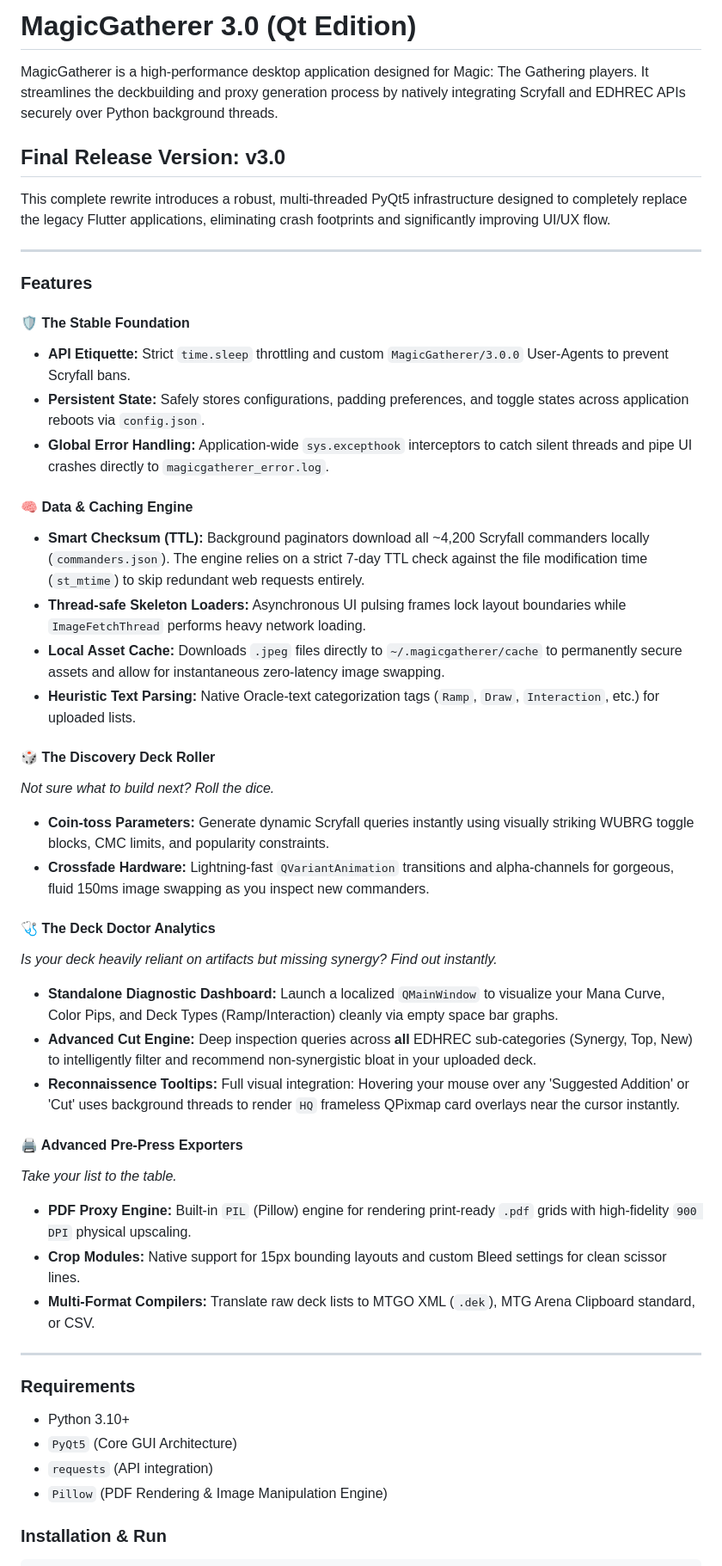
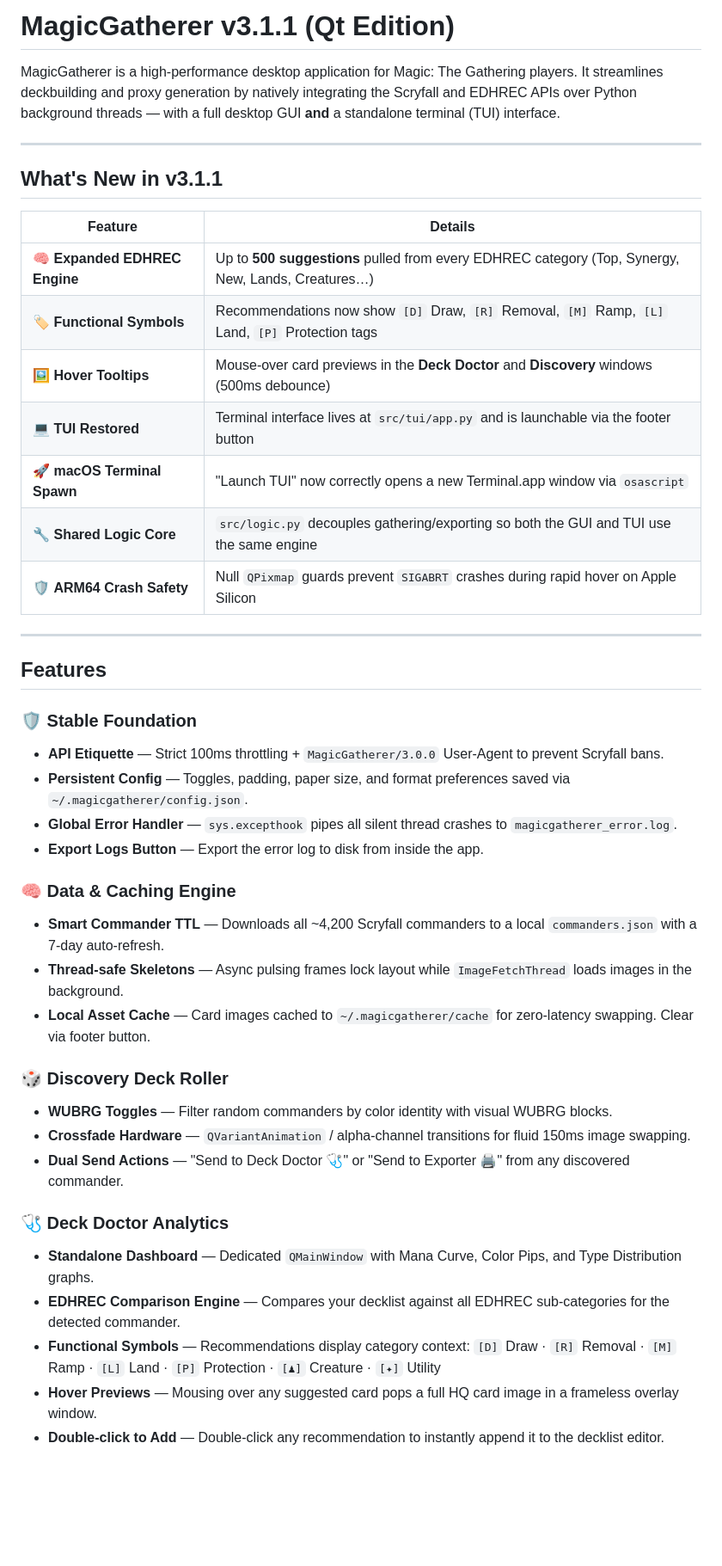
Before and after one commit to kiluae/MagicGatherer, a Markdown page: magic_gatherer_qt/README.md, the part around one of its changes. Shown at 86% size. GitHub-like rendering; blank space fills up the shorter version.

Commit message:
docs: update README for v3.1.1 - EDHREC engine, TUI, hover tooltips, macOS launch fix

```diff
--- a/magic_gatherer_qt/README.md
+++ b/magic_gatherer_qt/README.md
@@ -1,50 +1,45 @@
-# MagicGatherer 3.0 (Qt Edition)
+# MagicGatherer v3.1.1 (Qt Edition)
 
-MagicGatherer is a high-performance desktop application designed for Magic: The Gathering players. It streamlines the deckbuilding and proxy generation process by natively integrating Scryfall and EDHREC APIs securely over Python background threads.
-
-## Final Release Version: v3.0
-
-This complete rewrite introduces a robust, multi-threaded PyQt5 infrastructure designed to completely replace the legacy Flutter applications, eliminating crash footprints and significantly improving UI/UX flow.
+MagicGatherer is a high-performance desktop application for Magic: The Gathering players. It streamlines deckbuilding and proxy generation by natively integrating the Scryfall and EDHREC APIs over Python background threads — with a full desktop GUI **and** a standalone terminal (TUI) interface.
 
 ---
 
-### Features
+## What's New in v3.1.1
 
-#### 🛡️ The Stable Foundation
-- **API Etiquette:** Strict `time.sleep` throttling and custom `MagicGatherer/3.0.0` User-Agents to prevent Scryfall bans.
-- **Persistent State:** Safely stores configurations, padding preferences, and toggle states across application reboots via `config.json`.
-- **Global Error Handling:** Application-wide `sys.excepthook` interceptors to catch silent threads and pipe UI crashes directly to `magicgatherer_error.log`.
-
-#### 🧠 Data & Caching Engine
-- **Smart Checksum (TTL):** Background paginators download all ~4,200 Scryfall commanders locally (`commanders.json`). The engine relies on a strict 7-day TTL check against the file modification time (`st_mtime`) to skip redundant web requests entirely.
-- **Thread-safe Skeleton Loaders:** Asynchronous UI pulsing frames lock layout boundaries while `ImageFetchThread` performs heavy network loading.
-- **Local Asset Cache:** Downloads `.jpeg` files directly to `~/.magicgatherer/cache` to permanently secure assets and allow for instantaneous zero-latency image swapping.
-- **Heuristic Text Parsing:** Native Oracle-text categorization tags (`Ramp`, `Draw`, `Interaction`, etc.) for uploaded lists.
-
-#### 🎲 The Discovery Deck Roller
-*Not sure what to build next? Roll the dice.*
-- **Coin-toss Parameters:** Generate dynamic Scryfall queries instantly using visually striking WUBRG toggle blocks, CMC limits, and popularity constraints.
-- **Crossfade Hardware:** Lightning-fast `QVariantAnimation` transitions and alpha-channels for gorgeous, fluid 150ms image swapping as you inspect new commanders.
-
-#### 🩺 The Deck Doctor Analytics
-*Is your deck heavily reliant on artifacts but missing synergy? Find out instantly.*
-- **Standalone Diagnostic Dashboard:** Launch a localized `QMainWindow` to visualize your Mana Curve, Color Pips, and Deck Types (Ramp/Interaction) cleanly via empty space bar graphs.
-- **Advanced Cut Engine:** Deep inspection queries across **all** EDHREC sub-categories (Synergy, Top, New) to intelligently filter and recommend non-synergistic bloat in your uploaded deck.
-- **Reconnaissence Tooltips:** Full visual integration: Hovering your mouse over any 'Suggested Addition' or 'Cut' uses background threads to render `HQ` frameless QPixmap card overlays near the cursor instantly.
-
-#### 🖨️ Advanced Pre-Press Exporters
-*Take your list to the table.*
-- **PDF Proxy Engine:** Built-in `PIL` (Pillow) engine for rendering print-ready `.pdf` grids with high-fidelity `900 DPI` physical upscaling.
-- **Crop Modules:** Native support for 15px bounding layouts and custom Bleed settings for clean scissor lines.
-- **Multi-Format Compilers:** Translate raw deck lists to MTGO XML (`.dek`), MTG Arena Clipboard standard, or CSV.
+| Feature | Details |
+|---|---|
+| 🧠 **Expanded EDHREC Engine** | Up to **500 suggestions** pulled from every EDHREC category (Top, Synergy, New, Lands, Creatures…) |
+| 🏷️ **Functional Symbols** | Recommendations now show `[D]` Draw, `[R]` Removal, `[M]` Ramp, `[L]` Land, `[P]` Protection tags |
+| 🖼️ **Hover Tooltips** | Mouse-over card previews in the **Deck Doctor** and **Discovery** windows (500ms debounce) |
+| 💻 **TUI Restored** | Terminal interface lives at `src/tui/app.py` and is launchable via the footer button |
+| 🚀 **macOS Terminal Spawn** | "Launch TUI" now correctly opens a new Terminal.app window via `osascript` |
+| 🔧 **Shared Logic Core** | `src/logic.py` decouples gathering/exporting so both the GUI and TUI use the same engine |
+| 🛡️ **ARM64 Crash Safety** | Null `QPixmap` guards prevent `SIGABRT` crashes during rapid hover on Apple Silicon |
 
 ---
 
-### Requirements
+## Features
 
-* Python 3.10+
-* `PyQt5` (Core GUI Architecture)
-* `requests` (API integration)
-* `Pillow` (PDF Rendering & Image Manipulation Engine)
+### 🛡️ Stable Foundation
+- **API Etiquette** — Strict 100ms throttling + `MagicGatherer/3.0.0` User-Agent to prevent Scryfall bans.
+- **Persistent Config** — Toggles, padding, paper size, and format preferences saved via `~/.magicgatherer/config.json`.
+- **Global Error Handler** — `sys.excepthook` pipes all silent thread crashes to `magicgatherer_error.log`.
+- **Export Logs Button** — Export the error log to disk from inside the app.
 
-### Installation & Run
+### 🧠 Data & Caching Engine
+- **Smart Commander TTL** — Downloads all ~4,200 Scryfall commanders to a local `commanders.json` with a 7-day auto-refresh.
+- **Thread-safe Skeletons** — Async pulsing frames lock layout while `ImageFetchThread` loads images in the background.
+- **Local Asset Cache** — Card images cached to `~/.magicgatherer/cache` for zero-latency swapping. Clear via footer button.
+
+### 🎲 Discovery Deck Roller
+- **WUBRG Toggles** — Filter random commanders by color identity with visual WUBRG blocks.
+- **Crossfade Hardware** — `QVariantAnimation` / alpha-channel transitions for fluid 150ms image swapping.
+- **Dual Send Actions** — "Send to Deck Doctor 🩺" or "Send to Exporter 🖨️" from any discovered commander.
+
+### 🩺 Deck Doctor Analytics
+- **Standalone Dashboard** — Dedicated `QMainWindow` with Mana Curve, Color Pips, and Type Distribution graphs.
+- **EDHREC Comparison Engine** — Compares your decklist against all EDHREC sub-categories for the detected commander.
+- **Functional Symbols** — Recommendations display category context: `[D]` Draw · `[R]` Removal · `[M]` Ramp · `[L]` Land · `[P]` Protection · `[♟]` Creature · `[✦]` Utility
+- **Hover Previews** — Mousing over any suggested card pops a full HQ card image in a frameless overlay window.
+- **Double-click to Add** — Double-click any recommendation to instantly append it to the decklist editor.
+
```
Also changed, not shown: other parts of magic_gatherer_qt/README.md (+67 -2 lines).
